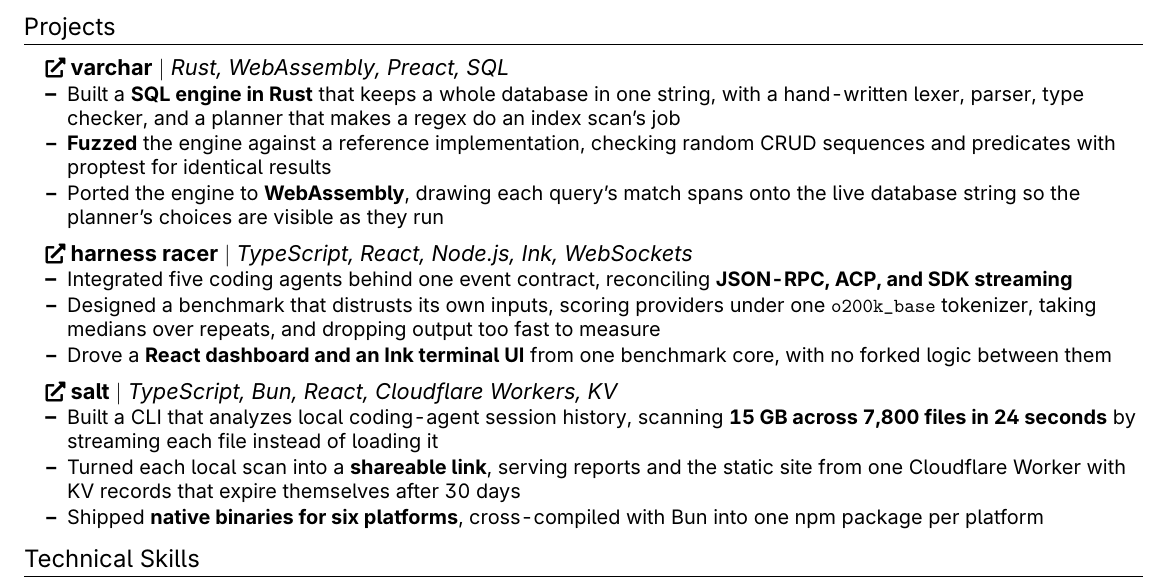
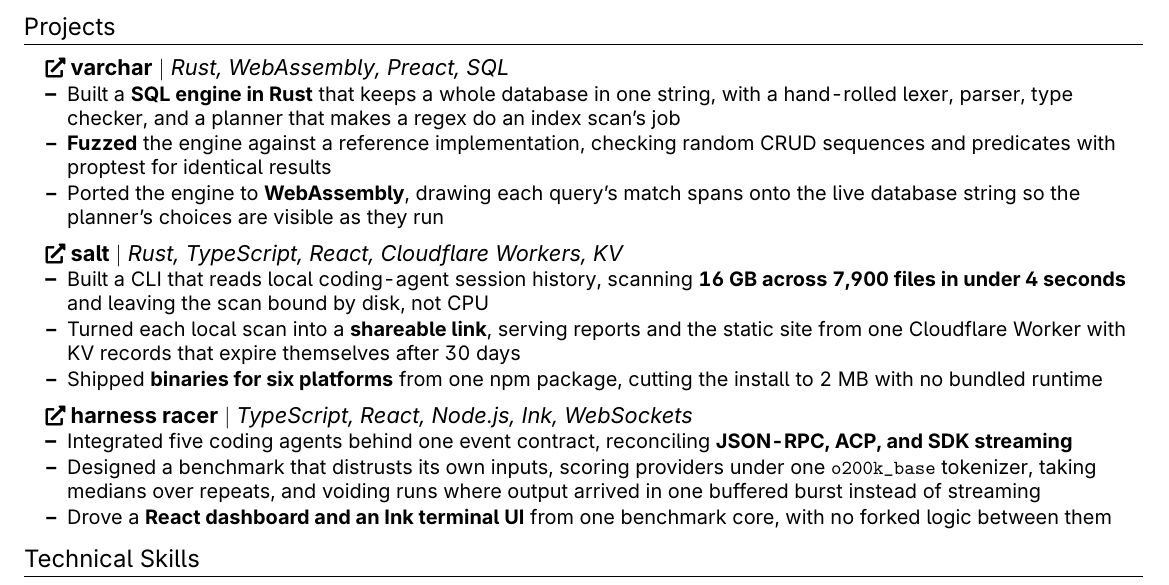
Before and after one commit to BalajiLeninrajan/resume, a LaTeX CV (resume.tex): part of the page, cut so that both start at the same text. Compiled offline with pdfLaTeX.

Commit message:
salt in rust: new numbers, new order

```diff
--- a/resume.tex
+++ b/resume.tex
@@ -132,25 +132,25 @@
 \resumeProjectHeading
 {\textbf{\href{https://varchar.balajileninrajan.dev}{{\small \faIcon{external-link-alt}} varchar}} $|$ \emph{Rust, WebAssembly, Preact, SQL}}{}
 \resumeItemListStart
-\resumeItem{Built a \textbf{SQL engine in Rust} that keeps a whole database in one string, with a hand-written lexer, parser, type checker, and a planner that makes a regex do an index scan's job}
+\resumeItem{Built a \textbf{SQL engine in Rust} that keeps a whole database in one string, with a hand-rolled lexer, parser, type checker, and a planner that makes a regex do an index scan's job}
 \resumeItem{\textbf{Fuzzed} the engine against a reference implementation, checking random CRUD sequences and predicates with proptest for identical results}
 \resumeItem{Ported the engine to \textbf{WebAssembly}, drawing each query's match spans onto the live database string so the planner's choices are visible as they run}
+\resumeItemListEnd
+
+\resumeProjectHeading
+{\textbf{\href{https://salt.balajileninrajan.dev}{{\small \faIcon{external-link-alt}} salt}} $|$ \emph{Rust, TypeScript, React, Cloudflare Workers, KV}}{}
+\resumeItemListStart
+\resumeItem{Built a CLI that reads local coding-agent session history, scanning \textbf{16 GB across 7,900 files in under 4 seconds} and leaving the scan bound by disk, not CPU}
+\resumeItem{Turned each local scan into a \textbf{shareable link}, serving reports and the static site from one Cloudflare Worker with KV records that expire themselves after 30 days}
+\resumeItem{Shipped \textbf{binaries for six platforms} from one npm package, cutting the install to 2 MB with no bundled runtime}
 \resumeItemListEnd
 
 \resumeProjectHeading
 {\textbf{\href{https://harness-racer.balajileninrajan.dev}{{\small \faIcon{external-link-alt}} harness racer}} $|$ \emph{TypeScript, React, Node.js, Ink, WebSockets}}{}
 \resumeItemListStart
 \resumeItem{Integrated five coding agents behind one event contract, reconciling \textbf{JSON-RPC, ACP, and SDK streaming}}
-\resumeItem{Designed a benchmark that distrusts its own inputs, scoring providers under one \texttt{o200k\_base} tokenizer, taking medians over repeats, and dropping output too fast to measure}
+\resumeItem{Designed a benchmark that distrusts its own inputs, scoring providers under one \texttt{o200k\_base} tokenizer, taking medians over repeats, and voiding runs where output arrived in one buffered burst instead of streaming}
 \resumeItem{Drove a \textbf{React dashboard and an Ink terminal UI} from one benchmark core, with no forked logic between them}
-\resumeItemListEnd
-
-\resumeProjectHeading
-{\textbf{\href{https://salt.balajileninrajan.dev}{{\small \faIcon{external-link-alt}} salt}} $|$ \emph{TypeScript, Bun, React, Cloudflare Workers, KV}}{}
-\resumeItemListStart
-\resumeItem{Built a CLI that analyzes local coding-agent session history, scanning \textbf{15 GB across 7,800 files in 24 seconds} by streaming each file instead of loading it}
-\resumeItem{Turned each local scan into a \textbf{shareable link}, serving reports and the static site from one Cloudflare Worker with KV records that expire themselves after 30 days}
-\resumeItem{Shipped \textbf{native binaries for six platforms}, cross-compiled with Bun into one npm package per platform}
 \resumeItemListEnd
 \resumeSubHeadingListEnd
 
```
Also changed, not shown: resume.pdf.
